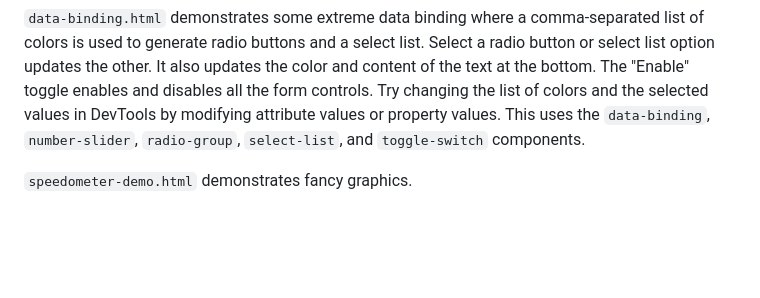
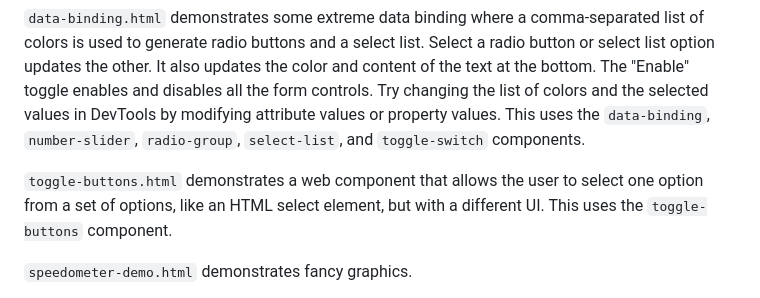
Before and after one commit to mvolkmann/wrec, a Markdown page: README.md, the part around the change. Drawn GitHub-style; blank space fills up the shorter version.

```diff
--- a/README.md
+++ b/README.md
@@ -172,6 +172,11 @@ by modifying attribute values or property values.
 This uses the `data-binding`, `number-slider`, `radio-group`,
 `select-list`, and `toggle-switch` components.
 
+`toggle-buttons.html` demonstrates a web component that
+allows the user to select one option from a set of options,
+like an HTML select element, but with a different UI.
+This uses the `toggle-buttons` component.
+
 `speedometer-demo.html` demonstrates fancy graphics.
 
 `state-demo.html` demonstrates using the `WrecState` class
```
